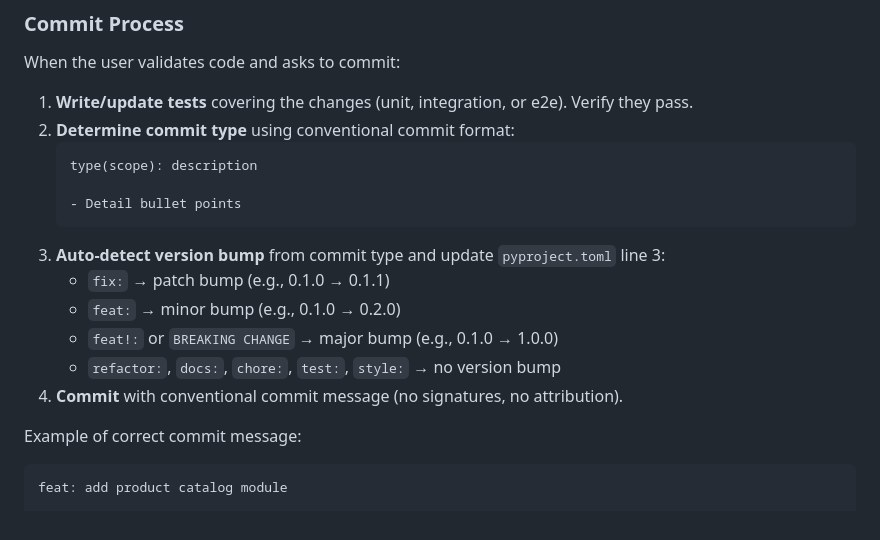
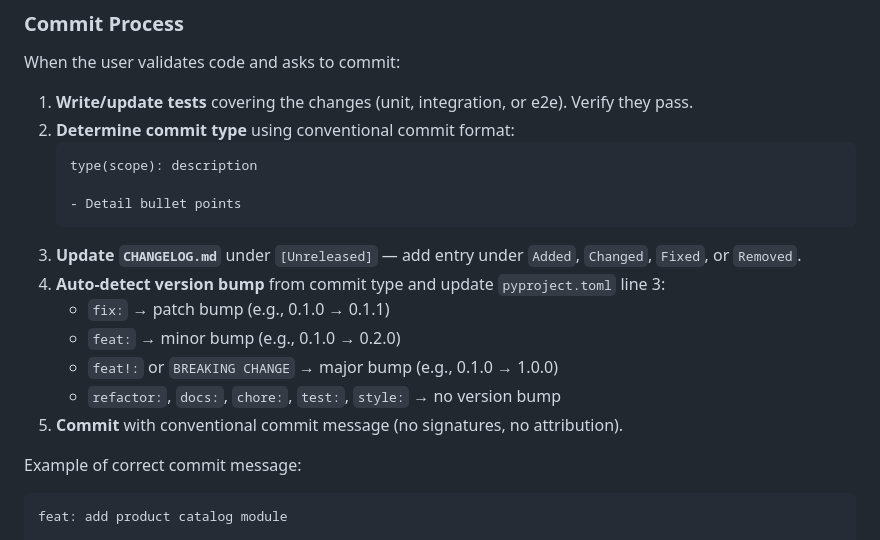
Before and after one commit to runId-labs/lys, a Markdown page: CLAUDE.md, the part around the change. Rendered like a GitHub page.

Commit message:
docs: add CHANGELOG.md and integrate into commit workflow
- Add CHANGELOG.md with full 0.1.0 release history (Keep a Changelog format)
- Add changelog update step to CLAUDE.md commit process

````diff
--- a/CLAUDE.md
+++ b/CLAUDE.md
@@ -198,12 +198,13 @@ When the user validates code and asks to commit:
 
    - Detail bullet points
    ```
-3. **Auto-detect version bump** from commit type and update `pyproject.toml` line 3:
+3. **Update `CHANGELOG.md`** under `[Unreleased]` — add entry under `Added`, `Changed`, `Fixed`, or `Removed`.
+4. **Auto-detect version bump** from commit type and update `pyproject.toml` line 3:
    - `fix:` → patch bump (e.g., 0.1.0 → 0.1.1)
    - `feat:` → minor bump (e.g., 0.1.0 → 0.2.0)
    - `feat!:` or `BREAKING CHANGE` → major bump (e.g., 0.1.0 → 1.0.0)
    - `refactor:`, `docs:`, `chore:`, `test:`, `style:` → no version bump
-4. **Commit** with conventional commit message (no signatures, no attribution).
+5. **Commit** with conventional commit message (no signatures, no attribution).
 
 Example of correct commit message:
 ```
````
Also changed, not shown: CHANGELOG.md (added, +122 -0 lines).
